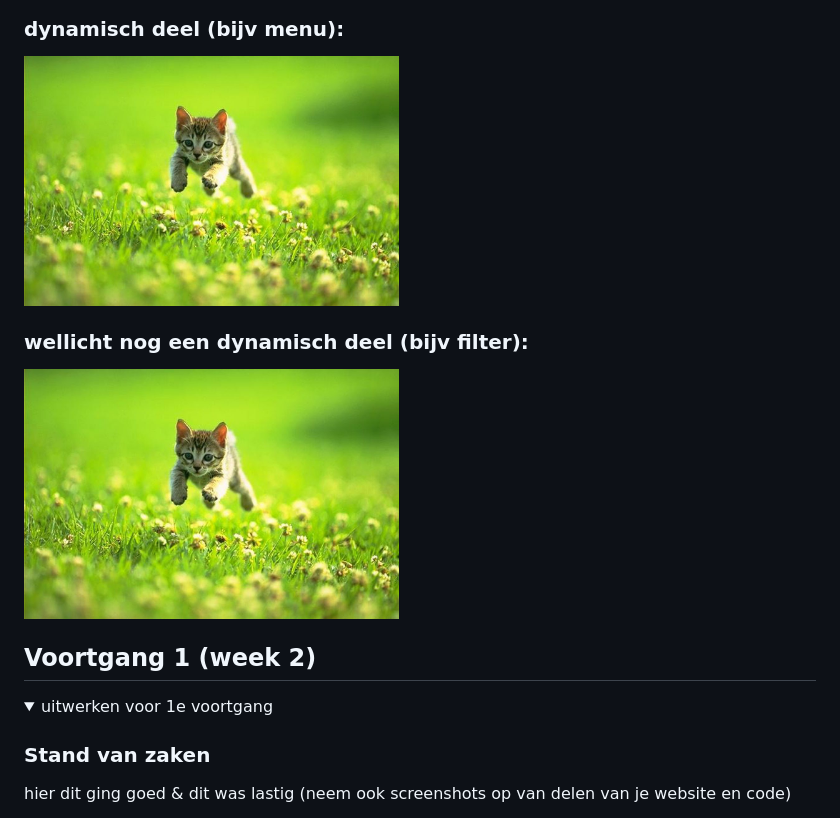
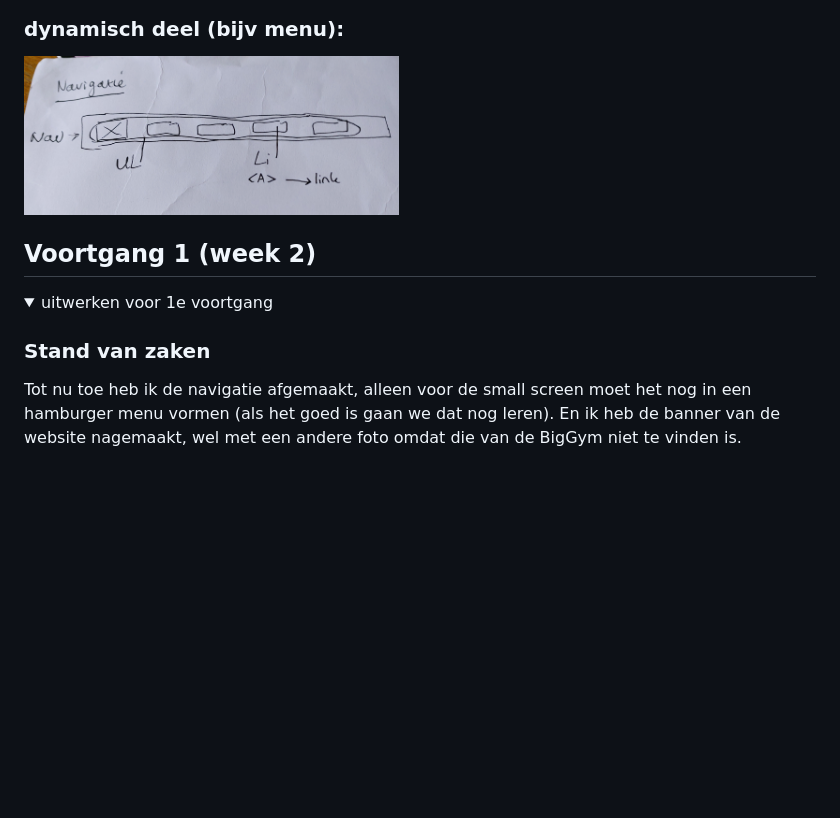
Before and after one commit to MichaelWilhelm1/BlokWeb-FED, a Markdown page: README.md, the part around the change printed below. GitHub-like rendering; pictures changed too: images/navigatiebreakdown.jpg (added); folded sections open; blank space fills up the shorter version.

```diff
--- a/README.md
+++ b/README.md
@@ -57,9 +57,6 @@ https://biggym.nl
 
 ### dynamisch deel (bijv menu):
-<img src="images/dummy-plaatje.jpg" width="375px" alt="breakdown van een dynamisch deel">
-
-### wellicht nog een dynamisch deel (bijv filter):
-<img src="images/dummy-plaatje.jpg" width="375px" alt="breakdown van nog een dynamisch deel">
+<img src="images/navigatiebreakdown.jpg" width="375px" alt="breakdown van een dynamisch deel">
 
 </details>
 
@@ -73,5 +70,5 @@ https://biggym.nl
 <summary>uitwerken voor 1e voortgang</summary>
 
 ### Stand van zaken
-hier dit ging goed & dit was lastig (neem ook screenshots op van delen van je website en code)
+Tot nu toe heb ik de navigatie afgemaakt, alleen voor de small screen moet het nog in een hamburger menu vormen (als het goed is gaan we dat nog leren). En ik heb de banner van de website nagemaakt, wel met een andere foto omdat die van de BigGym niet te vinden is.
 
```
Also changed, not shown: other parts of README.md (+5 -1 lines), images/codescreen.png (added), 2 other files.
